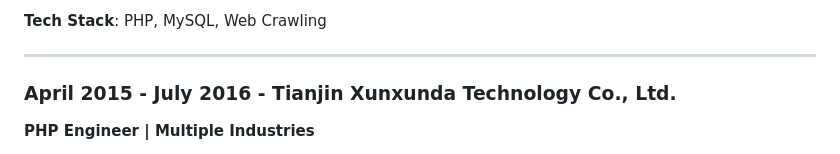
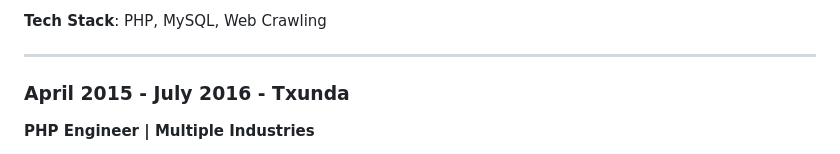
Before and after one commit to sunxmi7/sunxiaomeng-resume, a Markdown page: resume-en.md, the part around the change. GitHub-like rendering.

Commit message:
Fix company name: Xunxunda→Txunda

```diff
--- a/resume-en.md
+++ b/resume-en.md
@@ -156,7 +156,7 @@ Git, SVN, WeChat Mini Program, HTML/CSS/JS, Bootstrap, Requirement Analysis
 
 ---
 
-### April 2015 - July 2016 - Tianjin Xunxunda Technology Co., Ltd.
+### April 2015 - July 2016 - Txunda
 **PHP Engineer | Multiple Industries**
 
 - **Dible Part-time**: PHP development, independently completed all module development for iOS and Android apps
```
